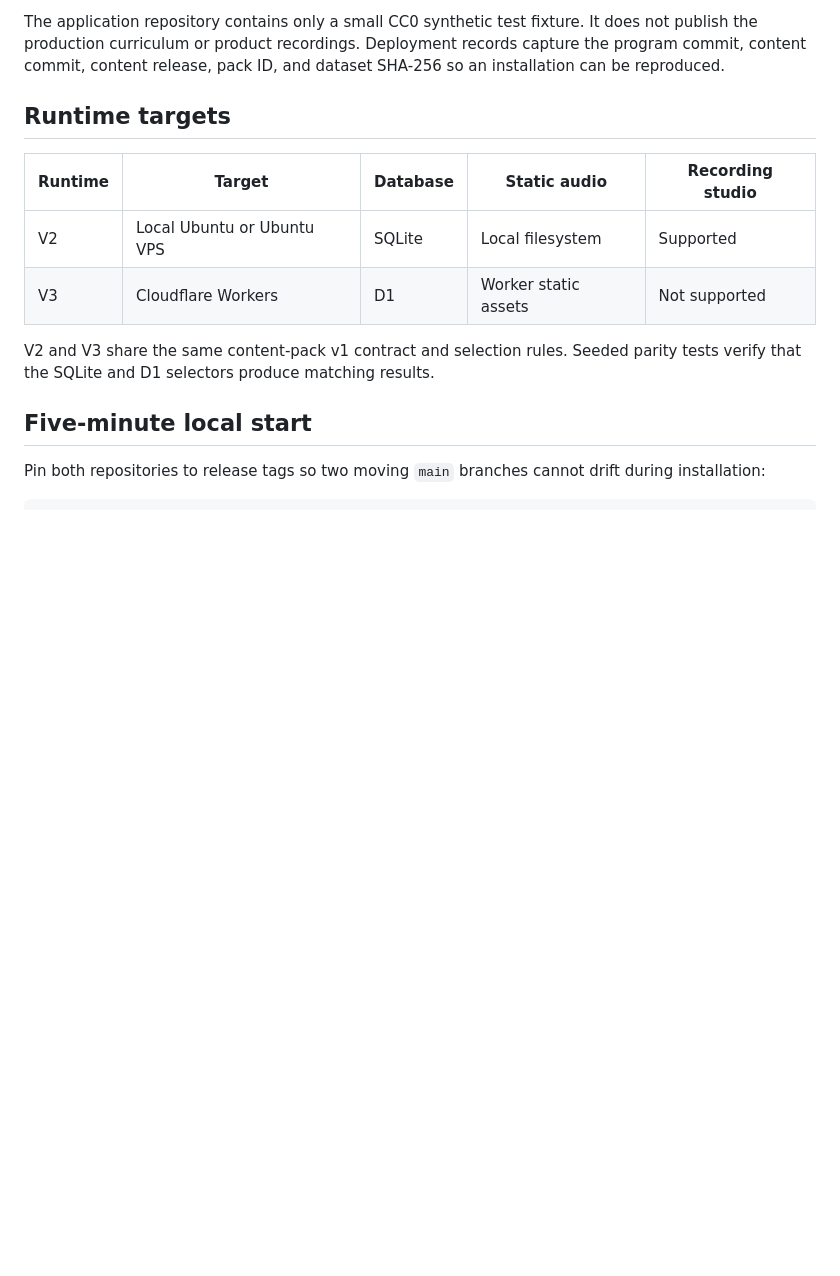
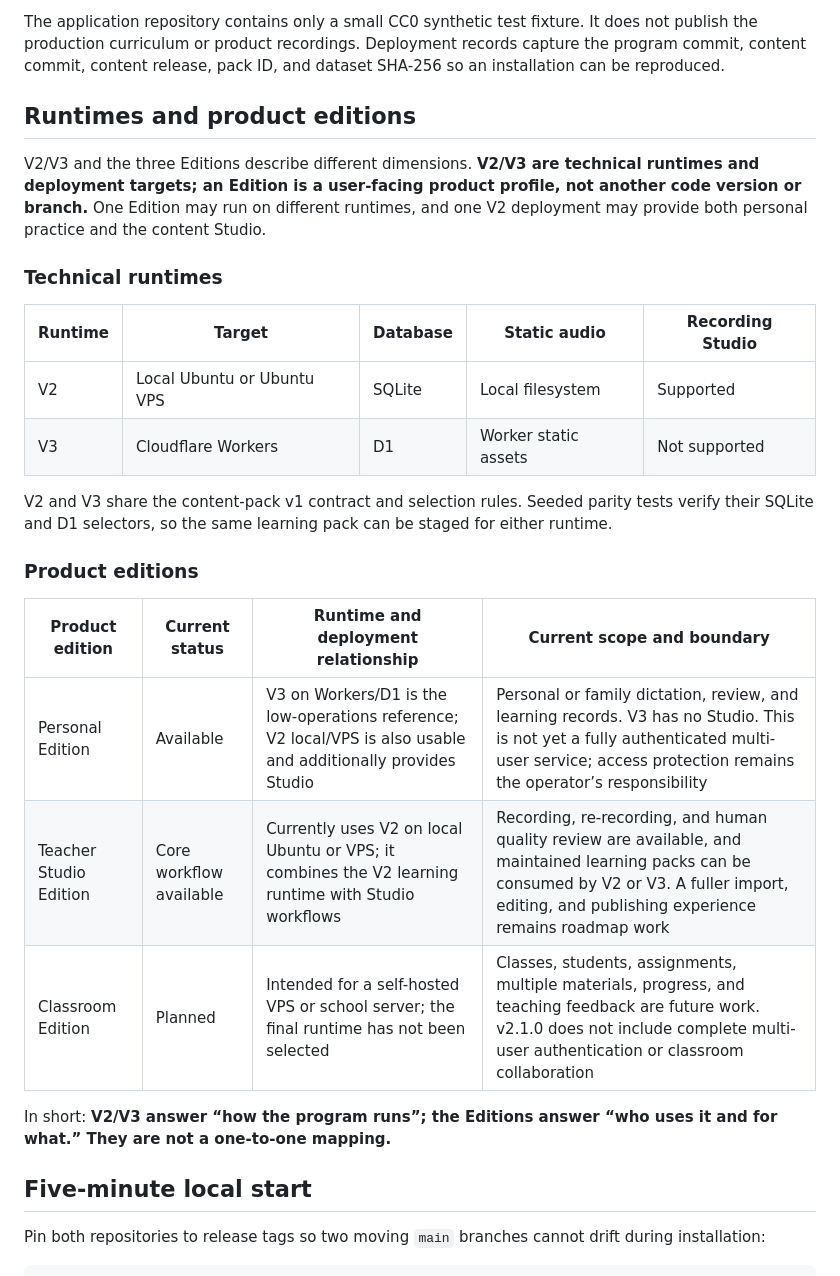
Before and after one commit to zkzchb/dictation, a Markdown page: README.en.md, the part around the change. Drawn GitHub-style; blank space fills up the shorter version.

Commit message:
docs: clarify runtimes and product editions in English

```diff
--- a/README.en.md
+++ b/README.en.md
@@ -21,14 +21,28 @@ See [Project vision](docs/PROJECT-VISION.en.md) / [项目愿景](docs/PROJECT-VI
 
 The application repository contains only a small CC0 synthetic test fixture. It does not publish the production curriculum or product recordings. Deployment records capture the program commit, content commit, content release, pack ID, and dataset SHA-256 so an installation can be reproduced.
 
-## Runtime targets
+## Runtimes and product editions
 
-| Runtime | Target | Database | Static audio | Recording studio |
+V2/V3 and the three Editions describe different dimensions. **V2/V3 are technical runtimes and deployment targets; an Edition is a user-facing product profile, not another code version or branch.** One Edition may run on different runtimes, and one V2 deployment may provide both personal practice and the content Studio.
+
+### Technical runtimes
+
+| Runtime | Target | Database | Static audio | Recording Studio |
 |---|---|---|---|---|
 | V2 | Local Ubuntu or Ubuntu VPS | SQLite | Local filesystem | Supported |
 | V3 | Cloudflare Workers | D1 | Worker static assets | Not supported |
 
-V2 and V3 share the same content-pack v1 contract and selection rules. Seeded parity tests verify that the SQLite and D1 selectors produce matching results.
+V2 and V3 share the content-pack v1 contract and selection rules. Seeded parity tests verify their SQLite and D1 selectors, so the same learning pack can be staged for either runtime.
+
+### Product editions
+
+| Product edition | Current status | Runtime and deployment relationship | Current scope and boundary |
+|---|---|---|---|
+| Personal Edition | Available | V3 on Workers/D1 is the low-operations reference; V2 local/VPS is also usable and additionally provides Studio | Personal or family dictation, review, and learning records. V3 has no Studio. This is not yet a fully authenticated multi-user service; access protection remains the operator’s responsibility |
+| Teacher Studio Edition | Core workflow available | Currently uses V2 on local Ubuntu or VPS; it combines the V2 learning runtime with Studio workflows | Recording, re-recording, and human quality review are available, and maintained learning packs can be consumed by V2 or V3. A fuller import, editing, and publishing experience remains roadmap work |
+| Classroom Edition | Planned | Intended for a self-hosted VPS or school server; the final runtime has not been selected | Classes, students, assignments, multiple materials, progress, and teaching feedback are future work. v2.1.0 does not include complete multi-user authentication or classroom collaboration |
+
+In short: **V2/V3 answer “how the program runs”; the Editions answer “who uses it and for what.” They are not a one-to-one mapping.**
 
 ## Five-minute local start
 
```
